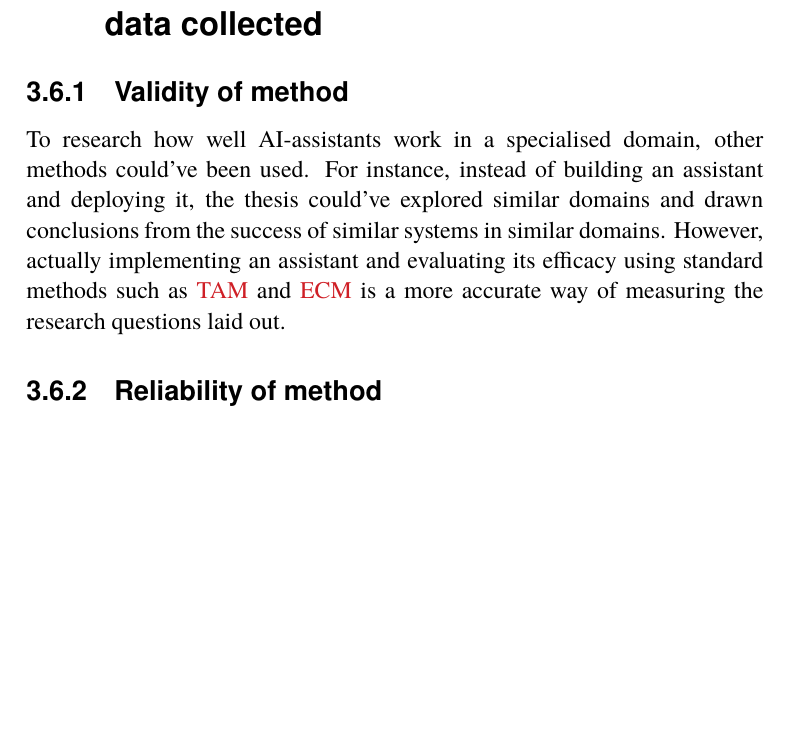
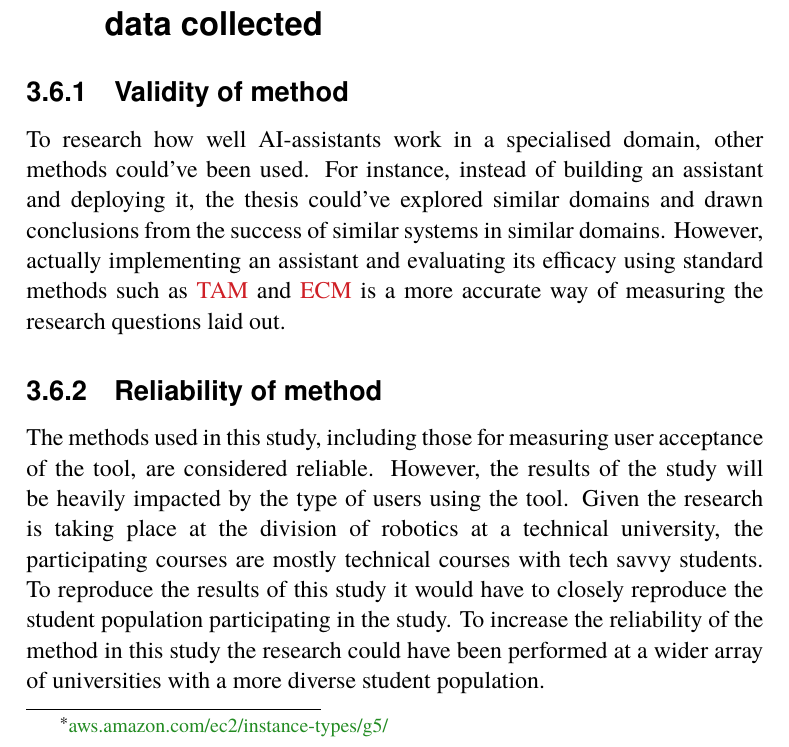
Before and after one commit to nattvara/DA231X, a LaTeX thesis (main.tex, which reads content/chapter-03-method.tex): part of page 56 of 82 before the commit and part of page 56 of 84 after it, cut so that both start at the same text, the shorter picture padded with empty space. The pictures show the PDF file main.pdf that the author committed with the source.

Commit message:
add to reliability of method section

```diff
--- a/content/chapter-03-method.tex
+++ b/content/chapter-03-method.tex
@@ -329,6 +329,9 @@ To research how well AI-assistants work in a specialised domain, other methods c
 % \engExpl{How will you know if your results are reliable?}
 
 
+The methods used in this study, including those for measuring user acceptance of the tool, are considered reliable. However, the results of the study will be heavily impacted by the type of users using the tool. Given the research is taking place at the division of robotics at a technical university, the participating courses are mostly technical courses with tech savvy students. To reproduce the results of this study it would have to closely reproduce the student population participating in the study. To increase the reliability of the method in this study the research could have been performed at a wider array of universities with a more diverse student population.
+
+
 \subsection{Data validity}
 \label{sec:dataValidity}
 
```
Also changed, not shown: main.pdf, 1 other file.
